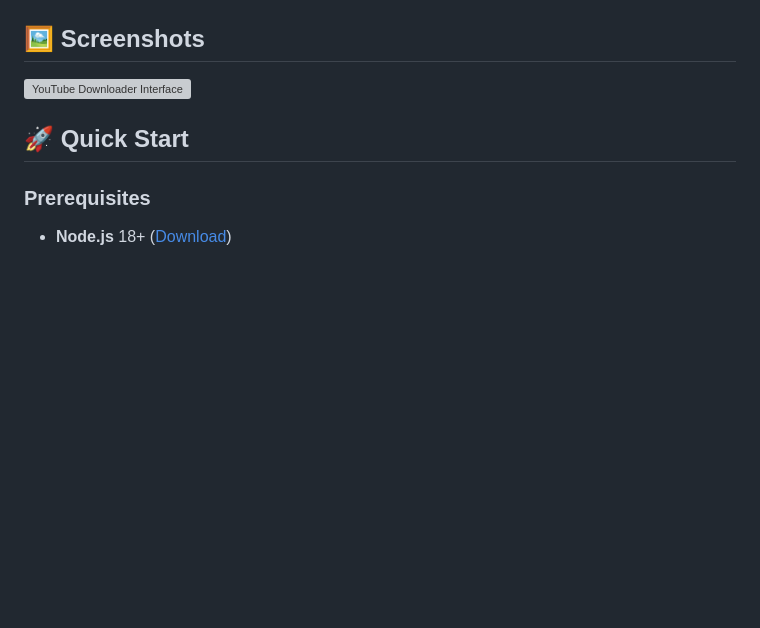
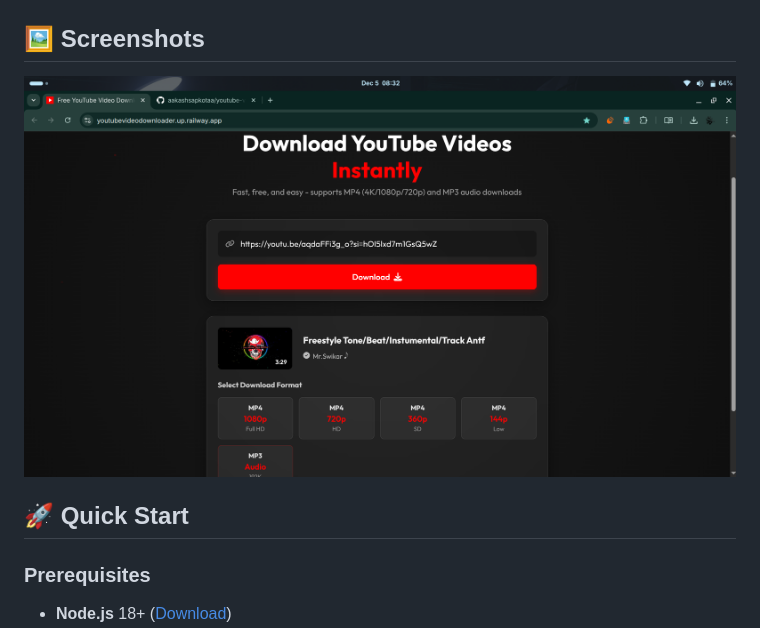
Before and after one commit to aakashsapkotaa/youtube-video-downloader-pro, a Markdown page: README.md, the part around the change. GitHub-like rendering; blank space fills up the shorter version; grey boxes are pictures that could not be loaded.

```diff
--- a/README.md
+++ b/README.md
@@ -19,7 +19,7 @@ A lightning-fast, production-ready YouTube video downloader with a beautiful UI.
 
 ## 🖼️ Screenshots
 
-![YouTube Downloader Interface](screenshot.png)
+![YouTube Downloader Interface](Screenshot.png)
 
 ## 🚀 Quick Start
 
```
